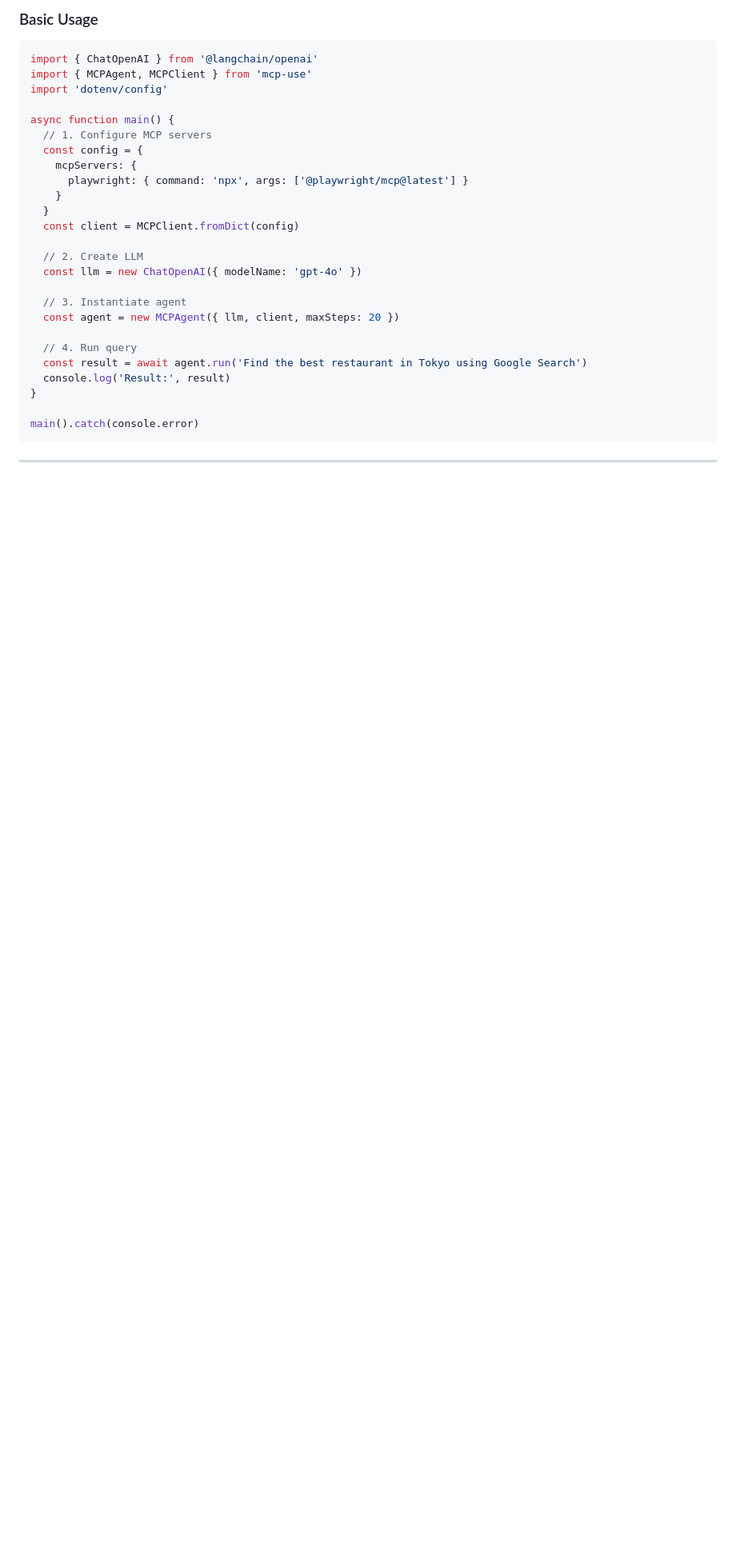
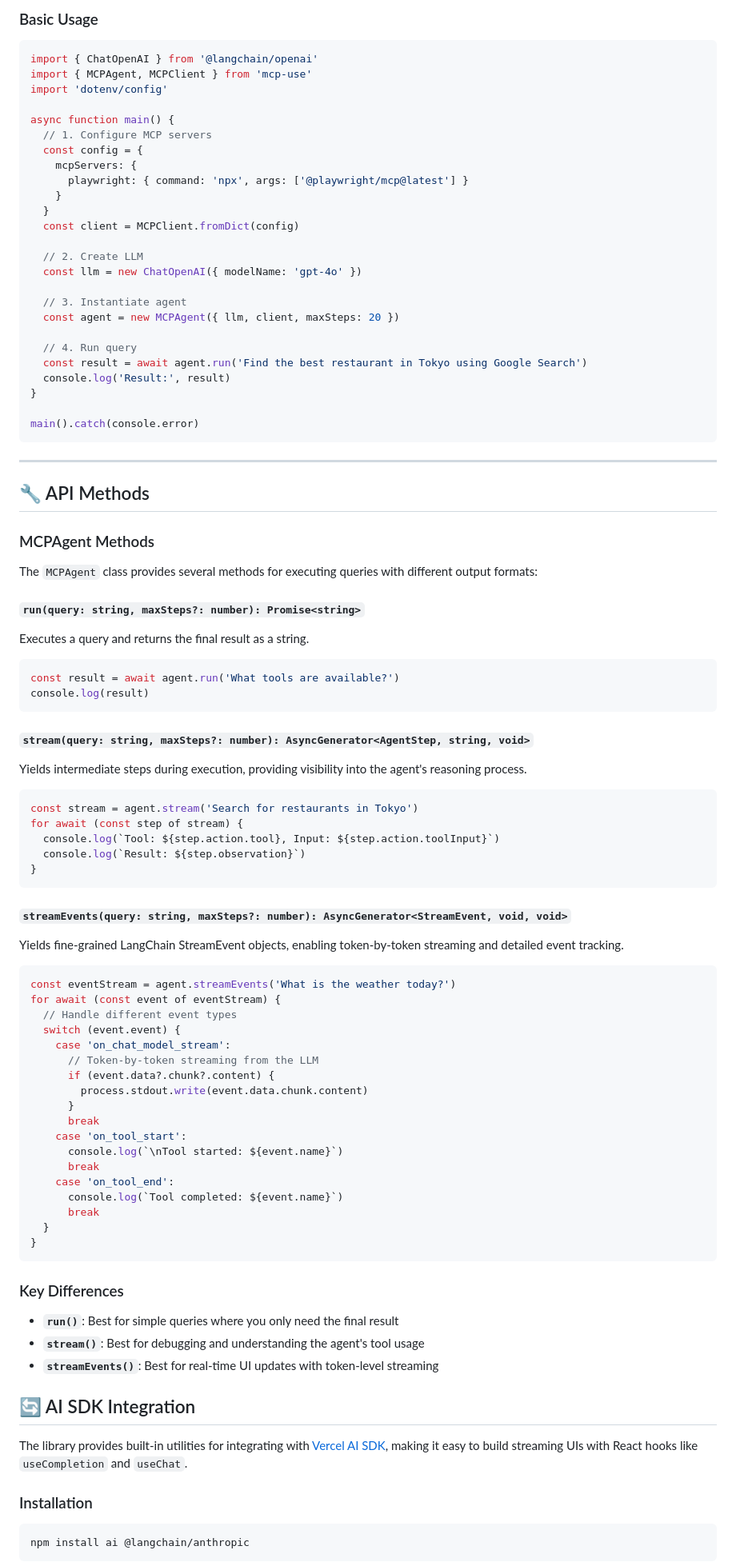
Before and after one commit to nxtreaming/mcp-use, a Markdown page: libraries/typescript/README.md, the part around the change printed below. Shown: that part at 80% size. GitHub-like rendering; blank space fills up the shorter version.

Commit message:
Update readme with agent and stream

````diff
--- a/libraries/typescript/README.md
+++ b/libraries/typescript/README.md
@@ -101,3 +101,71 @@ main().catch(console.error)
 
 ---
 
+## 🔧 API Methods
+
+### MCPAgent Methods
+
+The `MCPAgent` class provides several methods for executing queries with different output formats:
+
+#### `run(query: string, maxSteps?: number): Promise<string>`
+
+Executes a query and returns the final result as a string.
+
+```ts
+const result = await agent.run('What tools are available?')
+console.log(result)
+```
+
+#### `stream(query: string, maxSteps?: number): AsyncGenerator<AgentStep, string, void>`
+
+Yields intermediate steps during execution, providing visibility into the agent's reasoning process.
+
+```ts
+const stream = agent.stream('Search for restaurants in Tokyo')
+for await (const step of stream) {
+  console.log(`Tool: ${step.action.tool}, Input: ${step.action.toolInput}`)
+  console.log(`Result: ${step.observation}`)
+}
+```
+
+#### `streamEvents(query: string, maxSteps?: number): AsyncGenerator<StreamEvent, void, void>`
+
+Yields fine-grained LangChain StreamEvent objects, enabling token-by-token streaming and detailed event tracking.
+
+```ts
+const eventStream = agent.streamEvents('What is the weather today?')
+for await (const event of eventStream) {
+  // Handle different event types
+  switch (event.event) {
+    case 'on_chat_model_stream':
+      // Token-by-token streaming from the LLM
+      if (event.data?.chunk?.content) {
+        process.stdout.write(event.data.chunk.content)
+      }
+      break
+    case 'on_tool_start':
+      console.log(`\nTool started: ${event.name}`)
+      break
+    case 'on_tool_end':
+      console.log(`Tool completed: ${event.name}`)
+      break
+  }
+}
+```
+
+### Key Differences
+
+- **`run()`**: Best for simple queries where you only need the final result
+- **`stream()`**: Best for debugging and understanding the agent's tool usage
+- **`streamEvents()`**: Best for real-time UI updates with token-level streaming
+
+## 🔄 AI SDK Integration
+
+The library provides built-in utilities for integrating with [Vercel AI SDK](https://sdk.vercel.ai/), making it easy to build streaming UIs with React hooks like `useCompletion` and `useChat`.
+
+### Installation
+
+```bash
+npm install ai @langchain/anthropic
+```
+
````
Also changed, not shown: other parts of libraries/typescript/README.md (+128 -0 lines).
